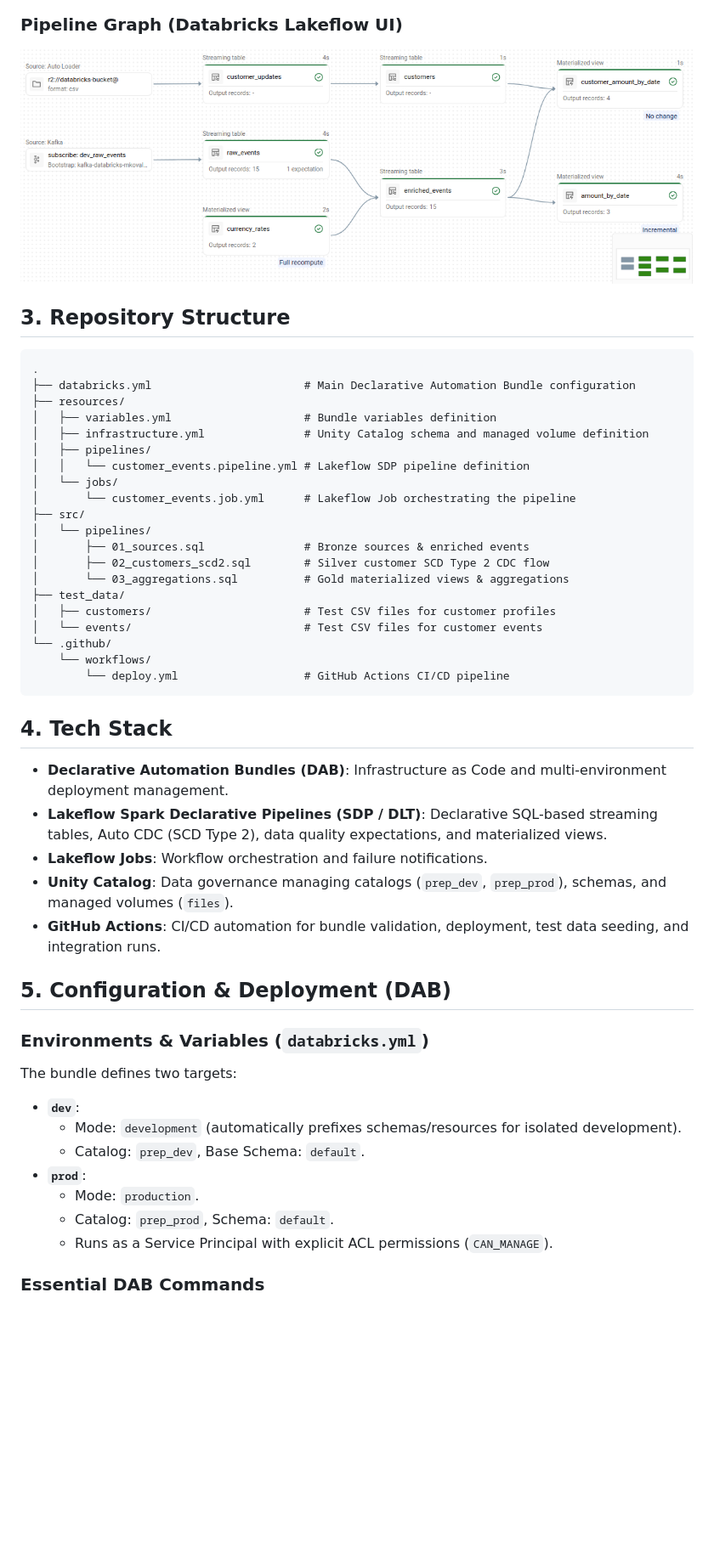
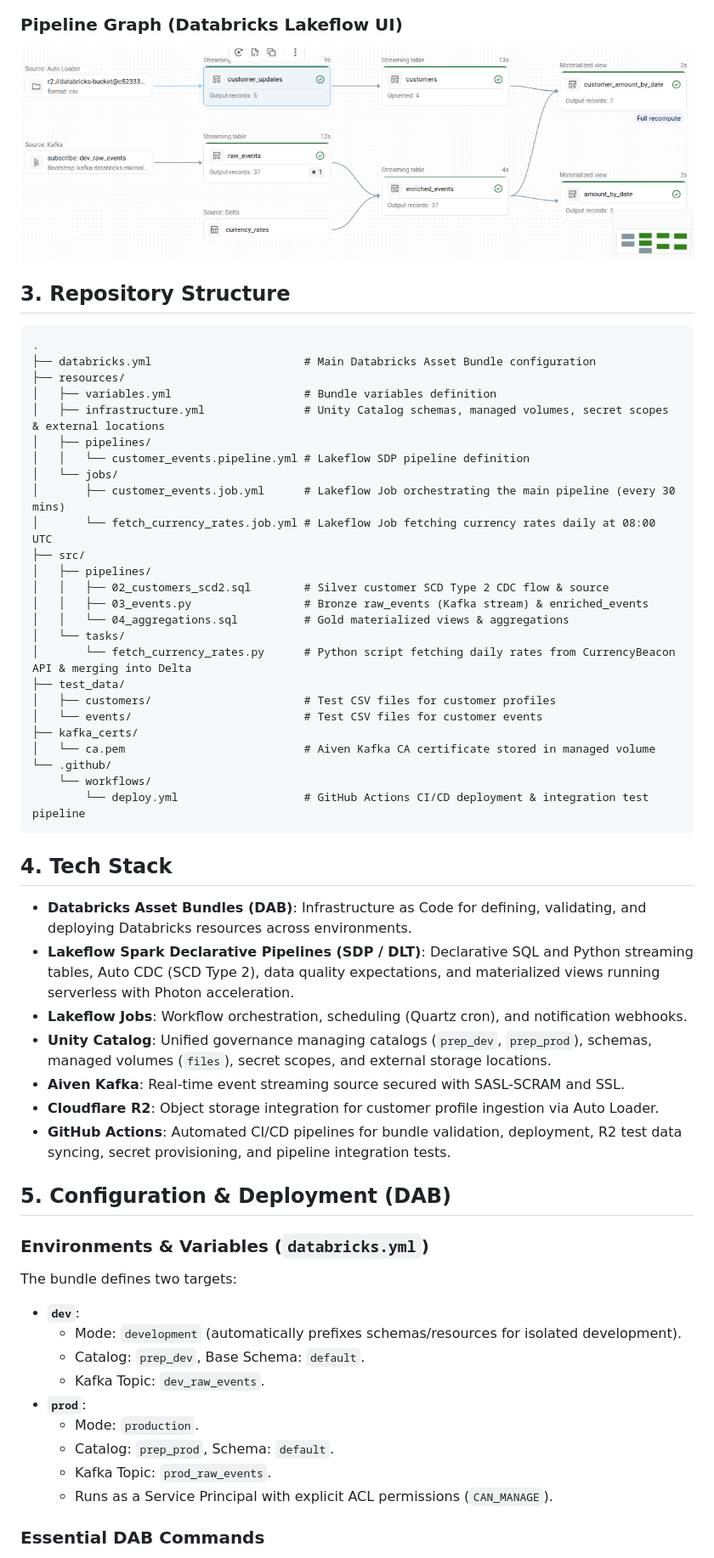
Before and after one commit to m7w/databricks-de-associate-prep, a Markdown page: README.md, the part around one of its changes. Shown at 85% size. GitHub-like rendering; pictures changed too: docs/images/pipeline_dag.png; blank space fills up the shorter version.

````diff
--- a/README.md
+++ b/README.md
@@ -44,33 +45,40 @@ graph TD
 ## 3. Repository Structure
 ```text
 .
-├── databricks.yml                       # Main Declarative Automation Bundle configuration
+├── databricks.yml                       # Main Databricks Asset Bundle configuration
 ├── resources/
 │   ├── variables.yml                    # Bundle variables definition
-│   ├── infrastructure.yml               # Unity Catalog schema and managed volume definition
+│   ├── infrastructure.yml               # Unity Catalog schemas, managed volumes, secret scopes & external locations
 │   ├── pipelines/
 │   │   └── customer_events.pipeline.yml # Lakeflow SDP pipeline definition
 │   └── jobs/
-│       └── customer_events.job.yml      # Lakeflow Job orchestrating the pipeline
+│       ├── customer_events.job.yml      # Lakeflow Job orchestrating the main pipeline (every 30 mins)
+│       └── fetch_currency_rates.job.yml # Lakeflow Job fetching currency rates daily at 08:00 UTC
 ├── src/
-│   └── pipelines/
-│       ├── 01_sources.sql               # Bronze sources & enriched events
-│       ├── 02_customers_scd2.sql        # Silver customer SCD Type 2 CDC flow
-│       └── 03_aggregations.sql          # Gold materialized views & aggregations
+│   ├── pipelines/
+│   │   ├── 02_customers_scd2.sql        # Silver customer SCD Type 2 CDC flow & source
+│   │   ├── 03_events.py                 # Bronze raw_events (Kafka stream) & enriched_events
+│   │   └── 04_aggregations.sql          # Gold materialized views & aggregations
+│   └── tasks/
+│       └── fetch_currency_rates.py      # Python script fetching daily rates from CurrencyBeacon API & merging into Delta
 ├── test_data/
 │   ├── customers/                       # Test CSV files for customer profiles
 │   └── events/                          # Test CSV files for customer events
+├── kafka_certs/
+│   └── ca.pem                           # Aiven Kafka CA certificate stored in managed volume
 └── .github/
     └── workflows/
-        └── deploy.yml                   # GitHub Actions CI/CD pipeline
+        └── deploy.yml                   # GitHub Actions CI/CD deployment & integration test pipeline
 ```
 
 ## 4. Tech Stack
-- **Declarative Automation Bundles (DAB)**: Infrastructure as Code and multi-environment deployment management.
-- **Lakeflow Spark Declarative Pipelines (SDP / DLT)**: Declarative SQL-based streaming tables, Auto CDC (SCD Type 2), data quality expectations, and materialized views.
-- **Lakeflow Jobs**: Workflow orchestration and failure notifications.
-- **Unity Catalog**: Data governance managing catalogs (`prep_dev`, `prep_prod`), schemas, and managed volumes (`files`).
-- **GitHub Actions**: CI/CD automation for bundle validation, deployment, test data seeding, and integration runs.
+- **Databricks Asset Bundles (DAB)**: Infrastructure as Code for defining, validating, and deploying Databricks resources across environments.
+- **Lakeflow Spark Declarative Pipelines (SDP / DLT)**: Declarative SQL and Python streaming tables, Auto CDC (SCD Type 2), data quality expectations, and materialized views running serverless with Photon acceleration.
+- **Lakeflow Jobs**: Workflow orchestration, scheduling (Quartz cron), and notification webhooks.
+- **Unity Catalog**: Unified governance managing catalogs (`prep_dev`, `prep_prod`), schemas, managed volumes (`files`), secret scopes, and external storage locations.
+- **Aiven Kafka**: Real-time event streaming source secured with SASL-SCRAM and SSL.
+- **Cloudflare R2**: Object storage integration for customer profile ingestion via Auto Loader.
+- **GitHub Actions**: Automated CI/CD pipelines for bundle validation, deployment, R2 test data syncing, secret provisioning, and pipeline integration tests.
 
 ## 5. Configuration & Deployment (DAB)
 
@@ -79,9 +87,11 @@ The bundle defines two targets:
 - **`dev`**:
   - Mode: `development` (automatically prefixes schemas/resources for isolated development).
   - Catalog: `prep_dev`, Base Schema: `default`.
+  - Kafka Topic: `dev_raw_events`.
 - **`prod`**:
   - Mode: `production`.
   - Catalog: `prep_prod`, Schema: `default`.
+  - Kafka Topic: `prod_raw_events`.
   - Runs as a Service Principal with explicit ACL permissions (`CAN_MANAGE`).
 
 ### Essential DAB Commands
````
Also changed, not shown: other parts of README.md (+24 -21 lines).
